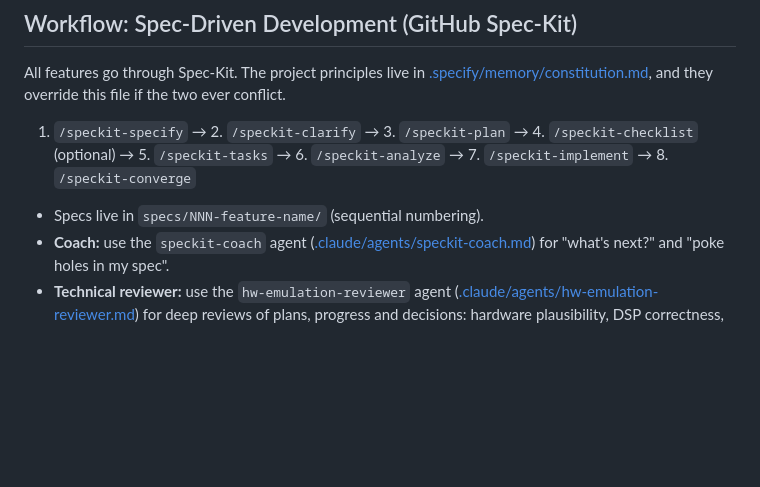
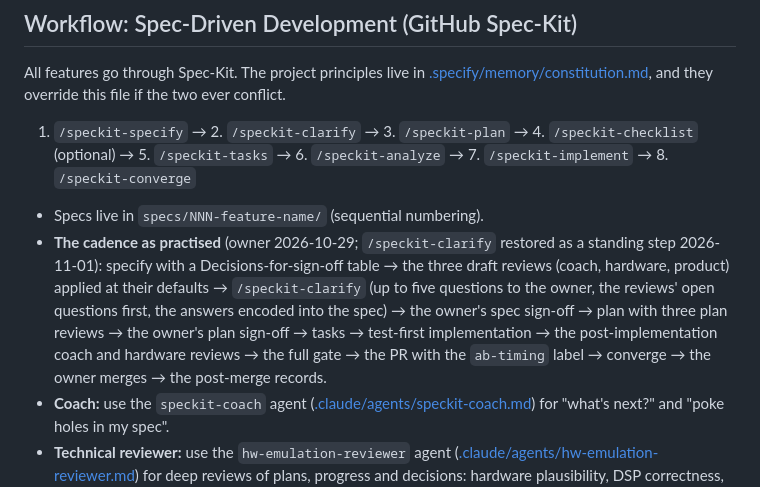
Before and after one commit to chancehouston/rr-dr60-emu, a Markdown page: CLAUDE.md, the part around the change. Rendered like a GitHub page; blank space fills up the shorter version.

Commit message:
docs(workflow): /speckit-clarify restored as a standing step after the draft reviews (owner, 2026-11-01)
Co-Authored-By: Claude Fable 5.1 <noreply@anthropic.com>

```diff
--- a/CLAUDE.md
+++ b/CLAUDE.md
@@ -57,6 +57,7 @@ All features go through Spec-Kit. The project principles live in [.specify/memor
 1. `/speckit-specify` → 2. `/speckit-clarify` → 3. `/speckit-plan` → 4. `/speckit-checklist` (optional) → 5. `/speckit-tasks` → 6. `/speckit-analyze` → 7. `/speckit-implement` → 8. `/speckit-converge`
 
 - Specs live in `specs/NNN-feature-name/` (sequential numbering).
+- **The cadence as practised** (owner 2026-10-29; `/speckit-clarify` restored as a standing step 2026-11-01): specify with a Decisions-for-sign-off table → the three draft reviews (coach, hardware, product) applied at their defaults → `/speckit-clarify` (up to five questions to the owner, the reviews' open questions first, the answers encoded into the spec) → the owner's spec sign-off → plan with three plan reviews → the owner's plan sign-off → tasks → test-first implementation → the post-implementation coach and hardware reviews → the full gate → the PR with the `ab-timing` label → converge → the owner merges → the post-merge records.
 - **Coach:** use the `speckit-coach` agent ([.claude/agents/speckit-coach.md](.claude/agents/speckit-coach.md)) for "what's next?" and "poke holes in my spec".
 - **Technical reviewer:** use the `hw-emulation-reviewer` agent ([.claude/agents/hw-emulation-reviewer.md](.claude/agents/hw-emulation-reviewer.md)) for deep reviews of plans, progress and decisions: hardware plausibility, DSP correctness, measurement validity, and evidence gaps. It is read-only. The coach covers process and requirement quality; this agent covers technical substance.
 - **Product specialist:** use the `product-specialist` agent ([.claude/agents/product-specialist.md](.claude/agents/product-specialist.md)) for the product side of the app built on this engine and of the engine itself: users and positioning, free tier vs. in-app purchase, store compliance, trademark and claims wording, and which engine capabilities the app needs (returned as ready-to-paste feature descriptions). It may write only under `docs/product/`; the other three lenses stay with the coach and the reviewer.
```
Also changed, not shown: .claude/agents/speckit-coach.md (+2 -2 lines).
